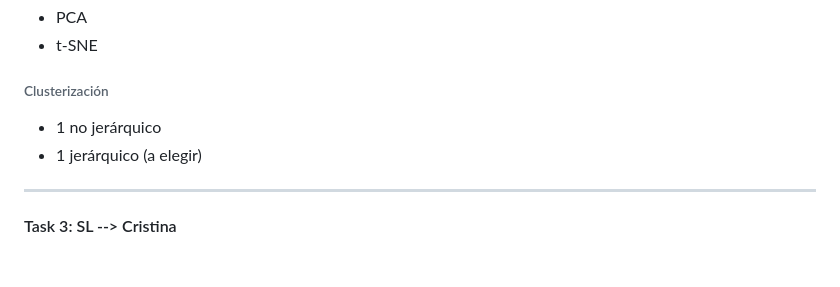
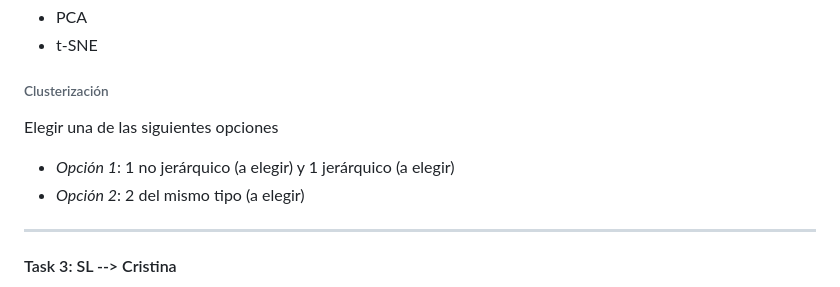
Before and after one commit to pedrofortesgonzalez/equipo2_lote7_shared_repo, a Markdown page: 2_README.md, the part around the change. Drawn GitHub-style; blank space fills up the shorter version.

```diff
--- a/2_README.md
+++ b/2_README.md
@@ -24,8 +24,9 @@ Implementación de cuatro métodos de aprendizaje no supervisado: dos de reducci
 - t-SNE
 
 ###### Clusterización
-- 1 no jerárquico
-- 1 jerárquico (a elegir)
+Elegir una de las siguientes opciones
+- *Opción 1*: 1 no jerárquico (a elegir) y 1 jerárquico (a elegir)
+- *Opción 2*: 2 del mismo tipo (a elegir)
 
 *********
 #### Task 3: SL --> Cristina
```
